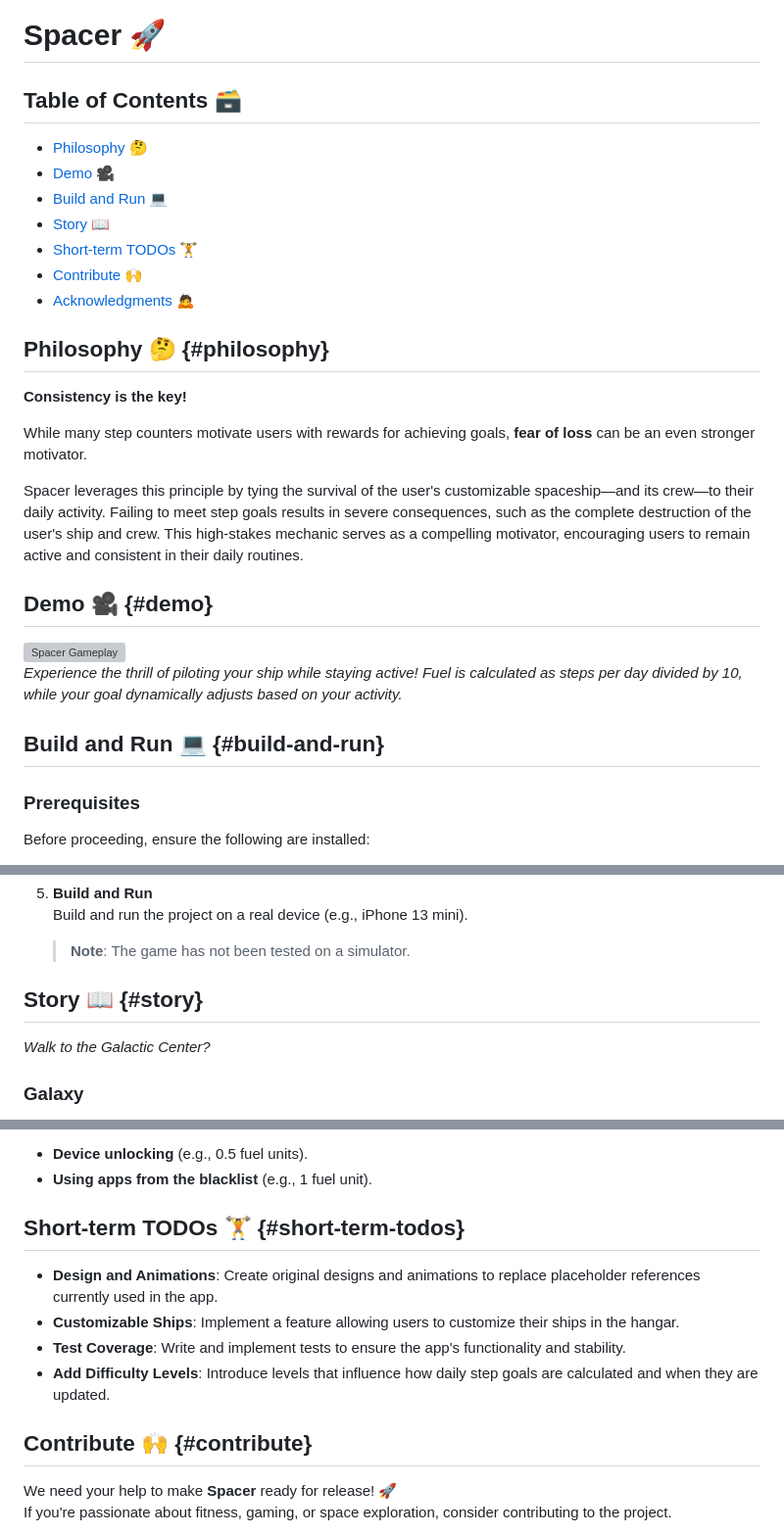
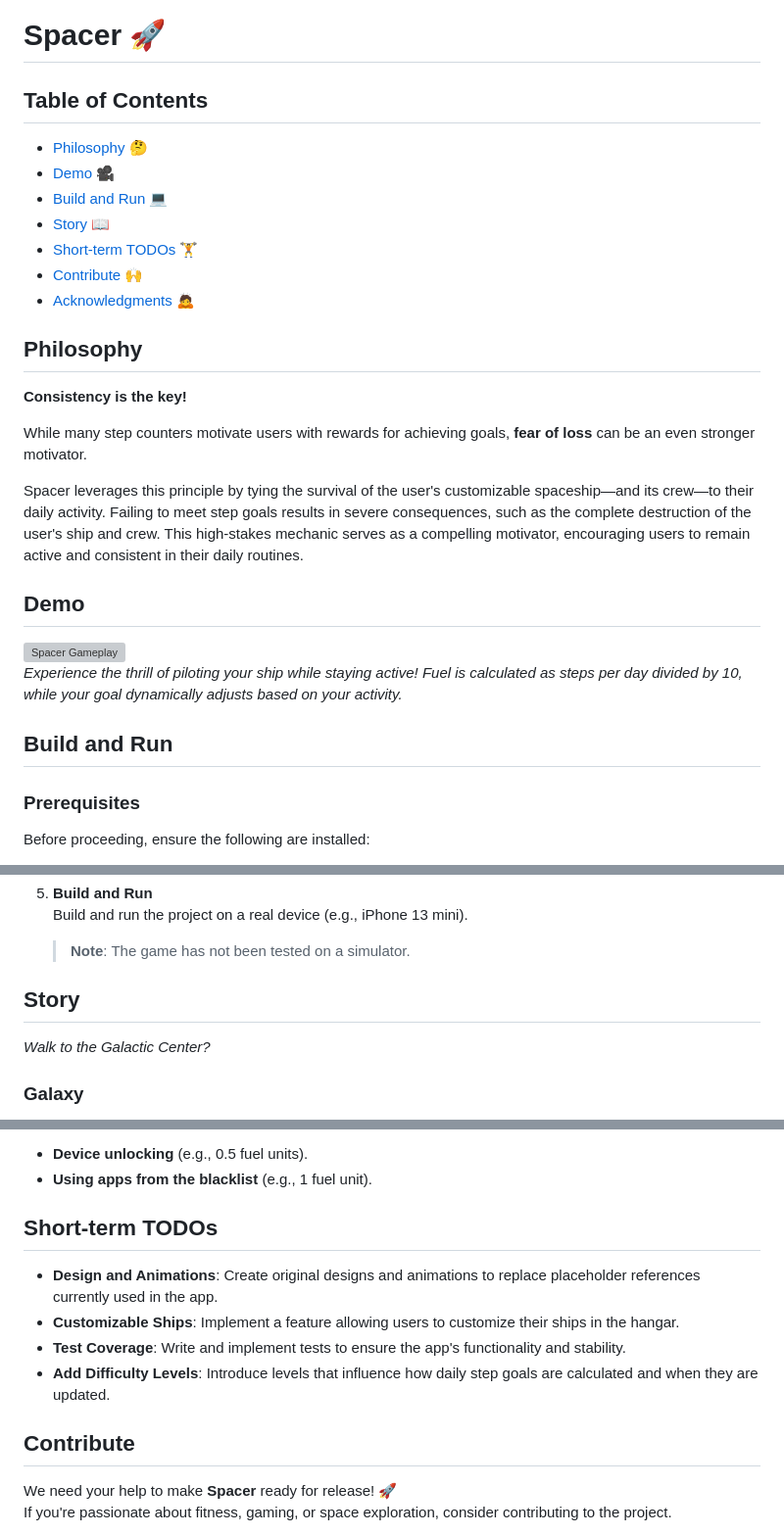
Before and after one commit to slowestmonkey/spacer, a Markdown page: README.md, 3 parts joined by grey strips. Shown: that part at 98% size. Drawn GitHub-style; grey boxes are pictures that could not be loaded.

Commit message:
docs: fix content links

```diff
--- a/README.md
+++ b/README.md
@@ -1,6 +1,6 @@
 # Spacer 🚀
 
-## Table of Contents 🗃️
+## Table of Contents
 - [Philosophy 🤔](#philosophy)
 - [Demo 🎥](#demo)
 - [Build and Run 💻](#build-and-run)
@@ -9,7 +9,7 @@
 - [Contribute 🙌](#contribute)
 - [Acknowledgments 🙇](#acknowledgments)
 
-## Philosophy 🤔 {#philosophy}
+## Philosophy
 
 **Consistency is the key!**
 
@@ -17,12 +17,12 @@ While many step counters motivate users with rewards for achieving goals, **fear
 
 Spacer leverages this principle by tying the survival of the user's customizable spaceship—and its crew—to their daily activity. Failing to meet step goals results in severe consequences, such as the complete destruction of the user's ship and crew. This high-stakes mechanic serves as a compelling motivator, encouraging users to remain active and consistent in their daily routines.
 
-## Demo 🎥 {#demo}
+## Demo
 
 ![Spacer Gameplay](./docs/spacer.gif)
 *Experience the thrill of piloting your ship while staying active! Fuel is calculated as steps per day divided by 10, while your goal dynamically adjusts based on your activity.*
 
-## Build and Run 💻 {#build-and-run}
+## Build and Run
 
 ### Prerequisites
 Before proceeding, ensure the following are installed:
@@ -53,7 +53,7 @@ Before proceeding, ensure the following are installed:
    Build and run the project on a real device (e.g., iPhone 13 mini).
    > **Note**: The game has not been tested on a simulator.
 
-## Story 📖 {#story}
+## Story
 
 *Walk to the Galactic Center?*
 
@@ -97,14 +97,14 @@ Apart from main fuel consumption, fuel can be deducted for:
 - **Device unlocking** (e.g., 0.5 fuel units).
 - **Using apps from the blacklist** (e.g., 1 fuel unit).
 
-## Short-term TODOs 🏋️ {#short-term-todos}
+## Short-term TODOs
 
 - **Design and Animations**: Create original designs and animations to replace placeholder references currently used in the app.
 - **Customizable Ships**: Implement a feature allowing users to customize their ships in the hangar.
 - **Test Coverage**: Write and implement tests to ensure the app's functionality and stability.
 - **Add Difficulty Levels**: Introduce levels that influence how daily step goals are calculated and when they are updated.
 
-## Contribute 🙌 {#contribute}
+## Contribute
 We need your help to make **Spacer** ready for release! 🚀
 If you're passionate about fitness, gaming, or space exploration, consider contributing to the project.
 
```
Also changed, not shown: other parts of README.md (+1 -1 lines).
